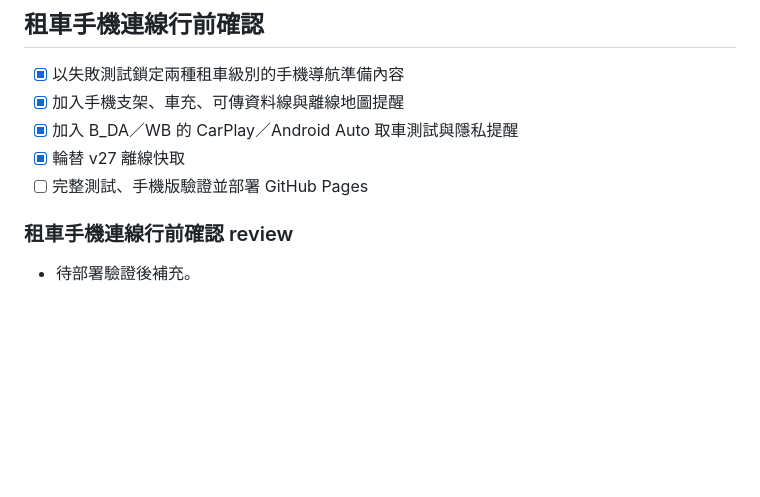
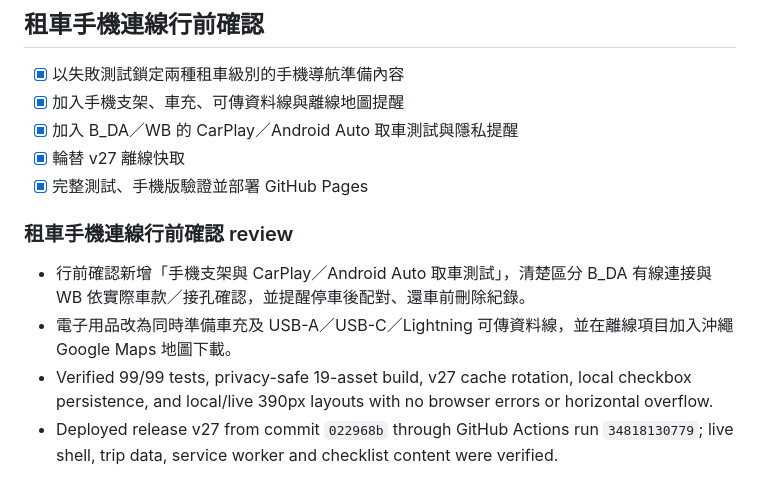
Before and after one commit to garytan0722/okinawa-family-travel, a Markdown page: tasks/todo.md, the part around the change. Drawn GitHub-style; blank space fills up the shorter version.

Commit message:
docs: record phone checklist verification

```diff
--- a/tasks/todo.md
+++ b/tasks/todo.md
@@ -432,8 +432,11 @@
 - [x] 加入手機支架、車充、可傳資料線與離線地圖提醒
 - [x] 加入 B_DA／WB 的 CarPlay／Android Auto 取車測試與隱私提醒
 - [x] 輪替 v27 離線快取
-- [ ] 完整測試、手機版驗證並部署 GitHub Pages
+- [x] 完整測試、手機版驗證並部署 GitHub Pages
 
 ### 租車手機連線行前確認 review
 
-- 待部署驗證後補充。
+- 行前確認新增「手機支架與 CarPlay／Android Auto 取車測試」，清楚區分 B_DA 有線連接與 WB 依實際車款／接孔確認，並提醒停車後配對、還車前刪除紀錄。
+- 電子用品改為同時準備車充及 USB-A／USB-C／Lightning 可傳資料線，並在離線項目加入沖繩 Google Maps 地圖下載。
+- Verified 99/99 tests, privacy-safe 19-asset build, v27 cache rotation, local checkbox persistence, and local/live 390px layouts with no browser errors or horizontal overflow.
+- Deployed release v27 from commit `022968b` through GitHub Actions run `34818130779`; live shell, trip data, service worker and checklist content were verified.
```
